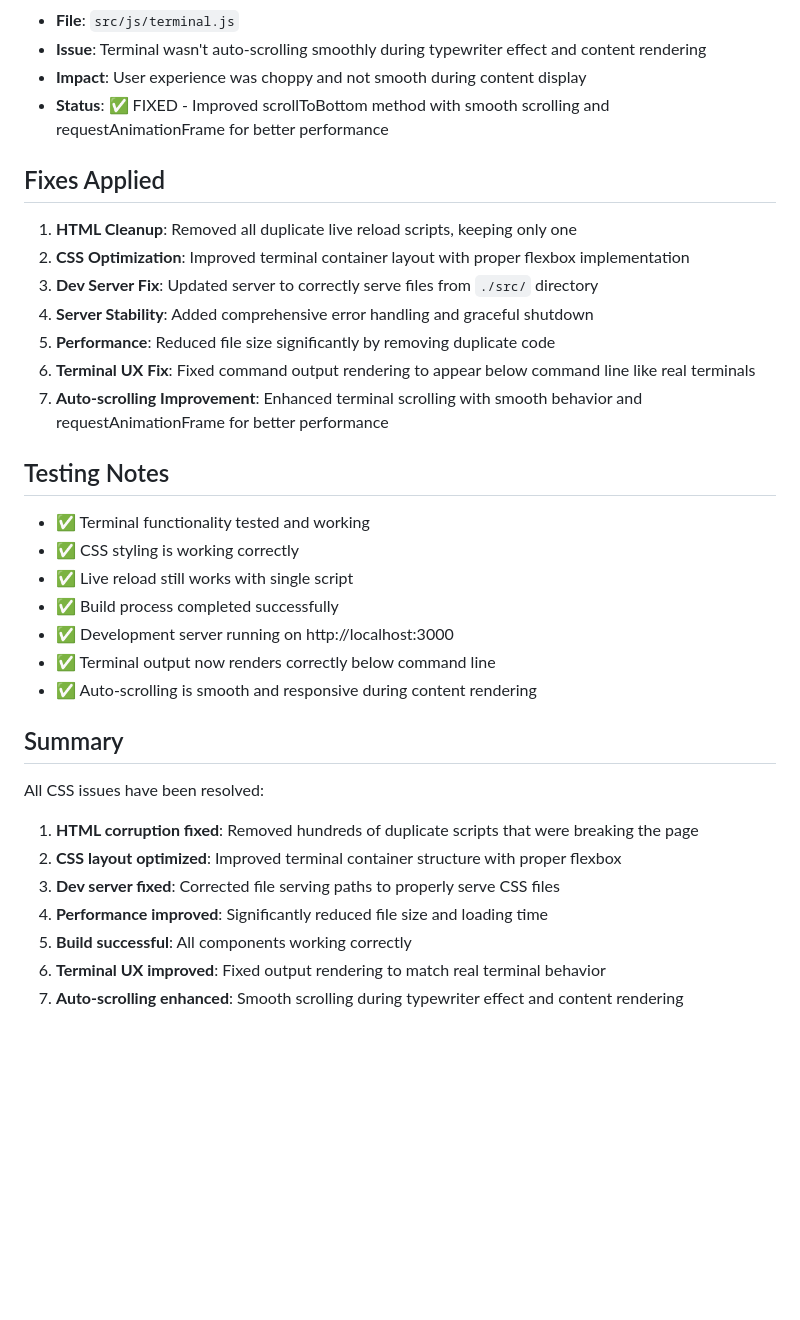
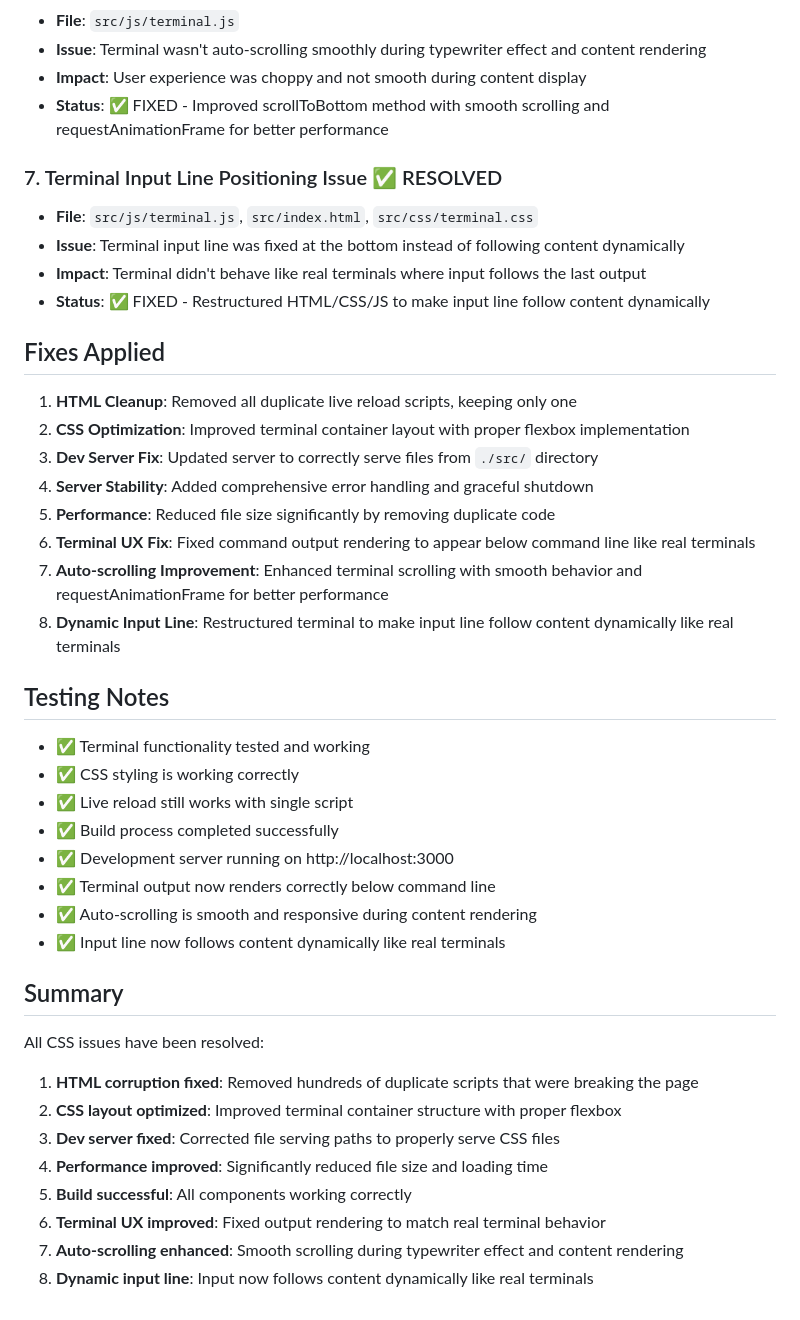
Before and after one commit to shenoyabhijith/resume, a Markdown page: bug.md, the part around the change. Drawn GitHub-style; blank space fills up the shorter version.

Commit message:
Update bug.md with latest fixes and improvements

```diff
--- a/bug.md
+++ b/bug.md
@@ -38,6 +38,12 @@
 - **Impact**: User experience was choppy and not smooth during content display
 - **Status**: ✅ FIXED - Improved scrollToBottom method with smooth scrolling and requestAnimationFrame for better performance
 
+### 7. Terminal Input Line Positioning Issue ✅ RESOLVED
+- **File**: `src/js/terminal.js`, `src/index.html`, `src/css/terminal.css`
+- **Issue**: Terminal input line was fixed at the bottom instead of following content dynamically
+- **Impact**: Terminal didn't behave like real terminals where input follows the last output
+- **Status**: ✅ FIXED - Restructured HTML/CSS/JS to make input line follow content dynamically
+
 ## Fixes Applied
 
 1. **HTML Cleanup**: Removed all duplicate live reload scripts, keeping only one
@@ -47,6 +53,7 @@
 5. **Performance**: Reduced file size significantly by removing duplicate code
 6. **Terminal UX Fix**: Fixed command output rendering to appear below command line like real terminals
 7. **Auto-scrolling Improvement**: Enhanced terminal scrolling with smooth behavior and requestAnimationFrame for better performance
+8. **Dynamic Input Line**: Restructured terminal to make input line follow content dynamically like real terminals
 
 ## Testing Notes
 
@@ -57,6 +64,7 @@
 - ✅ Development server running on http://localhost:3000
 - ✅ Terminal output now renders correctly below command line
 - ✅ Auto-scrolling is smooth and responsive during content rendering
+- ✅ Input line now follows content dynamically like real terminals
 
 ## Summary
 
@@ -68,3 +76,4 @@ All CSS issues have been resolved:
 5. **Build successful**: All components working correctly
 6. **Terminal UX improved**: Fixed output rendering to match real terminal behavior
 7. **Auto-scrolling enhanced**: Smooth scrolling during typewriter effect and content rendering
+8. **Dynamic input line**: Input now follows content dynamically like real terminals
```
